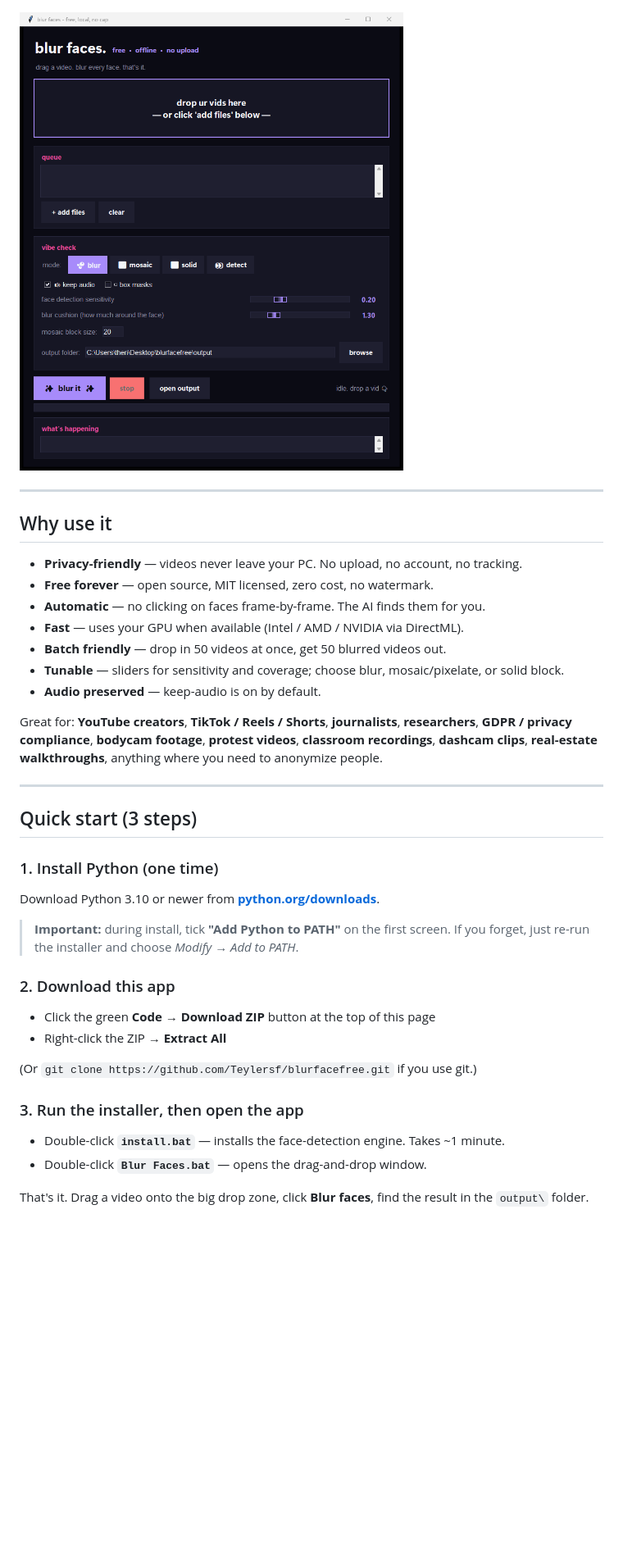
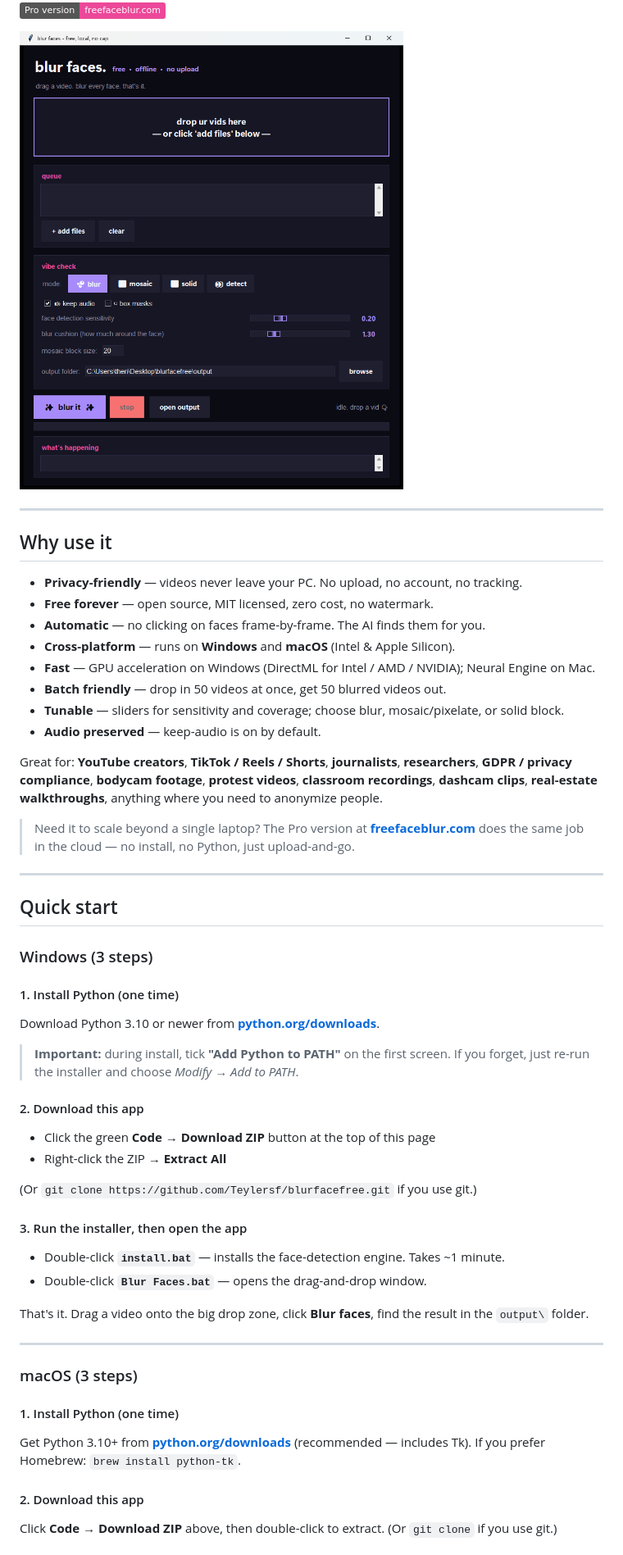
Before and after one commit to Teylersf/blurfacefree, a Markdown page: README.md, the part around one of its changes. Shown at 82% size. Rendered like a GitHub page; pictures changed too: docs/screenshot.png; badges without logos; blank space fills up the shorter version.

```diff
--- a/README.md
+++ b/README.md
@@ -9,3 +11,4 @@ Automatically detect and blur faces in MP4, MOV, MKV, AVI, WEBM and more — rig
 ![License: MIT](https://img.shields.io/badge/License-MIT-green)
 ![Offline](https://img.shields.io/badge/Runs-100%25%20offline-brightgreen)
+[![Pro Version](https://img.shields.io/badge/Pro%20version-freefaceblur.com-ec4899)](https://freefaceblur.com)
 
@@ -18,33 +21,52 @@ Automatically detect and blur faces in MP4, MOV, MKV, AVI, WEBM and more — rig
 - **Privacy-friendly** — videos never leave your PC. No upload, no account, no tracking.
 - **Free forever** — open source, MIT licensed, zero cost, no watermark.
 - **Automatic** — no clicking on faces frame-by-frame. The AI finds them for you.
-- **Fast** — uses your GPU when available (Intel / AMD / NVIDIA via DirectML).
+- **Cross-platform** — runs on **Windows** and **macOS** (Intel & Apple Silicon).
+- **Fast** — GPU acceleration on Windows (DirectML for Intel / AMD / NVIDIA); Neural Engine on Mac.
 - **Batch friendly** — drop in 50 videos at once, get 50 blurred videos out.
 - **Tunable** — sliders for sensitivity and coverage; choose blur, mosaic/pixelate, or solid block.
 - **Audio preserved** — keep-audio is on by default.
 
 Great for: **YouTube creators**, **TikTok / Reels / Shorts**, **journalists**, **researchers**, **GDPR / privacy compliance**, **bodycam footage**, **protest videos**, **classroom recordings**, **dashcam clips**, **real-estate walkthroughs**, anything where you need to anonymize people.
 
+> Need it to scale beyond a single laptop? The Pro version at **[freefaceblur.com](https://freefaceblur.com)** does the same job in the cloud — no install, no Python, just upload-and-go.
+
 ---
 
-## Quick start (3 steps)
+## Quick start
 
-### 1. Install Python (one time)
+### Windows (3 steps)
+
+#### 1. Install Python (one time)
 
 Download Python 3.10 or newer from **[python.org/downloads](https://www.python.org/downloads/)**.
 
 > **Important:** during install, tick **"Add Python to PATH"** on the first screen. If you forget, just re-run the installer and choose *Modify → Add to PATH*.
 
-### 2. Download this app
+#### 2. Download this app
 
 - Click the green **Code → Download ZIP** button at the top of this page
 - Right-click the ZIP → **Extract All**
 
 (Or `git clone https://github.com/Teylersf/blurfacefree.git` if you use git.)
 
-### 3. Run the installer, then open the app
+#### 3. Run the installer, then open the app
 
 - Double-click **`install.bat`** — installs the face-detection engine. Takes ~1 minute.
 - Double-click **`Blur Faces.bat`** — opens the drag-and-drop window.
 
 That's it. Drag a video onto the big drop zone, click **Blur faces**, find the result in the `output\` folder.
+
+---
+
+### macOS (3 steps)
+
+#### 1. Install Python (one time)
+
+Get Python 3.10+ from **[python.org/downloads](https://www.python.org/downloads/)** (recommended — includes Tk).
+If you prefer Homebrew: `brew install python-tk`.
+
+#### 2. Download this app
+
+Click **Code → Download ZIP** above, then double-click to extract. (Or `git clone` if you use git.)
+
```
Also changed, not shown: other parts of README.md (+81 -11 lines), 7 other files.
